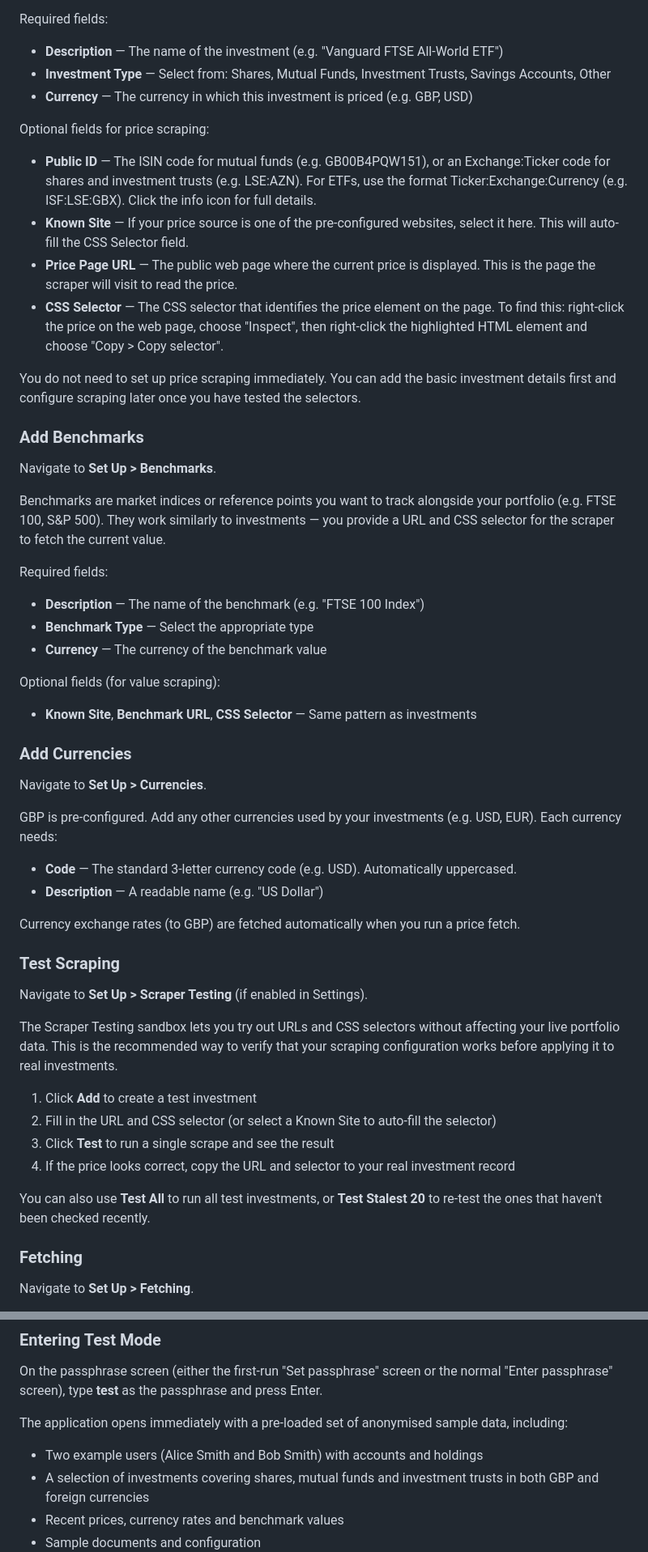
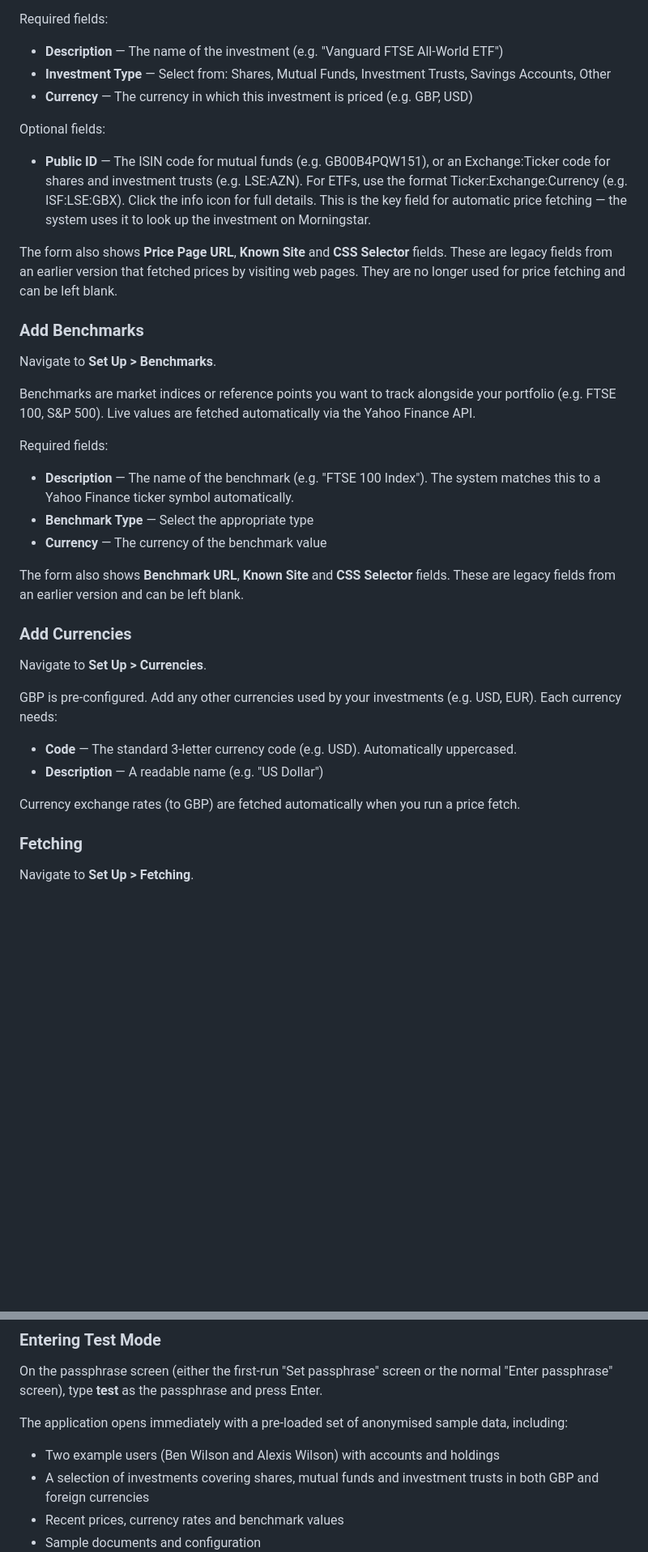
Before and after one commit to HamptonNorth/portfolio_60, a Markdown page: docs/guide/user_guide_v1.0.md, 2 parts joined by grey strips. Shown at 81% size. Drawn GitHub-style; blank space fills up the shorter version.

```diff
--- a/docs/guide/user_guide_v1.0.md
+++ b/docs/guide/user_guide_v1.0.md
@@ -111,27 +111,23 @@ Required fields:
 - **Investment Type** — Select from: Shares, Mutual Funds, Investment Trusts, Savings Accounts, Other
 - **Currency** — The currency in which this investment is priced (e.g. GBP, USD)
 
-Optional fields for price scraping:
-- **Public ID** — The ISIN code for mutual funds (e.g. GB00B4PQW151), or an Exchange:Ticker code for shares and investment trusts (e.g. LSE:AZN). For ETFs, use the format Ticker:Exchange:Currency (e.g. ISF:LSE:GBX). Click the info icon for full details.
-- **Known Site** — If your price source is one of the pre-configured websites, select it here. This will auto-fill the CSS Selector field.
-- **Price Page URL** — The public web page where the current price is displayed. This is the page the scraper will visit to read the price.
-- **CSS Selector** — The CSS selector that identifies the price element on the page. To find this: right-click the price on the web page, choose "Inspect", then right-click the highlighted HTML element and choose "Copy > Copy selector".
+Optional fields:
+- **Public ID** — The ISIN code for mutual funds (e.g. GB00B4PQW151), or an Exchange:Ticker code for shares and investment trusts (e.g. LSE:AZN). For ETFs, use the format Ticker:Exchange:Currency (e.g. ISF:LSE:GBX). Click the info icon for full details. This is the key field for automatic price fetching — the system uses it to look up the investment on Morningstar.
 
-You do not need to set up price scraping immediately. You can add the basic investment details first and configure scraping later once you have tested the selectors.
+The form also shows **Price Page URL**, **Known Site** and **CSS Selector** fields. These are legacy fields from an earlier version that fetched prices by visiting web pages. They are no longer used for price fetching and can be left blank.
 
 ### Add Benchmarks
 
 Navigate to **Set Up > Benchmarks**.
 
-Benchmarks are market indices or reference points you want to track alongside your portfolio (e.g. FTSE 100, S&P 500). They work similarly to investments — you provide a URL and CSS selector for the scraper to fetch the current value.
+Benchmarks are market indices or reference points you want to track alongside your portfolio (e.g. FTSE 100, S&P 500). Live values are fetched automatically via the Yahoo Finance API.
 
 Required fields:
-- **Description** — The name of the benchmark (e.g. "FTSE 100 Index")
+- **Description** — The name of the benchmark (e.g. "FTSE 100 Index"). The system matches this to a Yahoo Finance ticker symbol automatically.
 - **Benchmark Type** — Select the appropriate type
 - **Currency** — The currency of the benchmark value
 
-Optional fields (for value scraping):
-- **Known Site**, **Benchmark URL**, **CSS Selector** — Same pattern as investments
+The form also shows **Benchmark URL**, **Known Site** and **CSS Selector** fields. These are legacy fields from an earlier version and can be left blank.
 
 ### Add Currencies
 
@@ -143,19 +139,6 @@ GBP is pre-configured. Add any other currencies used by your investments (e.g. U
 - **Description** — A readable name (e.g. "US Dollar")
 
 Currency exchange rates (to GBP) are fetched automatically when you run a price fetch.
-
-### Test Scraping
-
-Navigate to **Set Up > Scraper Testing** (if enabled in Settings).
-
-The Scraper Testing sandbox lets you try out URLs and CSS selectors without affecting your live portfolio data. This is the recommended way to verify that your scraping configuration works before applying it to real investments.
-
-1. Click **Add** to create a test investment
-2. Fill in the URL and CSS selector (or select a Known Site to auto-fill the selector)
-3. Click **Test** to run a single scrape and see the result
-4. If the price looks correct, copy the URL and selector to your real investment record
-
-You can also use **Test All** to run all test investments, or **Test Stalest 20** to re-test the ones that haven't been checked recently.
 
 ### Fetching
 
@@ -630,7 +593,7 @@ On the passphrase screen (either the first-run "Set passphrase" screen or the no
 
 The application opens immediately with a pre-loaded set of anonymised sample data, including:
 
-- Two example users (Alice Smith and Bob Smith) with accounts and holdings
+- Two example users (Ben Wilson and Alexis Wilson) with accounts and holdings
 - A selection of investments covering shares, mutual funds and investment trusts in both GBP and foreign currencies
 - Recent prices, currency rates and benchmark values
 - Sample documents and configuration
```
Also changed, not shown: other parts of docs/guide/user_guide_v1.0.md (+30 -50 lines).
